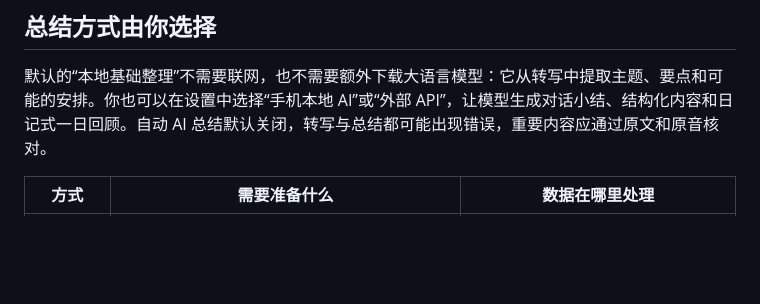
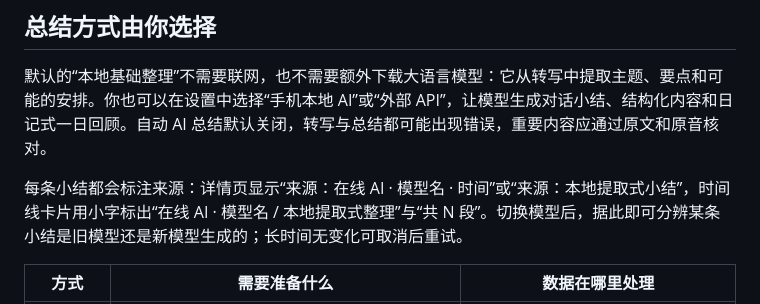
Before and after one commit to gongfpp/Sonfolio, a Markdown page: README.md, the part around the change. Rendered like a GitHub page; blank space fills up the shorter version.

Commit message:
文档：补充小结来源标注与段数说明

```diff
--- a/README.md
+++ b/README.md
@@ -63,6 +63,8 @@ adb install -r app/build/outputs/apk/debug/app-debug.apk
 
 默认的“本地基础整理”不需要联网，也不需要额外下载大语言模型：它从转写中提取主题、要点和可能的安排。你也可以在设置中选择“手机本地 AI”或“外部 API”，让模型生成对话小结、结构化内容和日记式一日回顾。自动 AI 总结默认关闭，转写与总结都可能出现错误，重要内容应通过原文和原音核对。
 
+每条小结都会标注来源：详情页显示“来源：在线 AI · 模型名 · 时间”或“来源：本地提取式小结”，时间线卡片用小字标出“在线 AI · 模型名 / 本地提取式整理”与“共 N 段”。切换模型后，据此即可分辨某条小结是旧模型还是新模型生成的；长时间无变化可取消后重试。
+
 | 方式 | 需要准备什么 | 数据在哪里处理 |
 | --- | --- | --- |
 | 本地基础整理 | 无额外配置 | 手机本地，采用提取式规则 |
```
